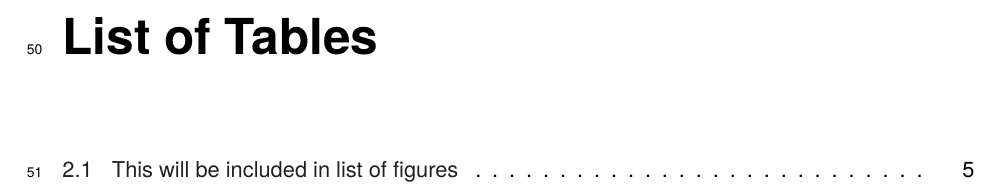
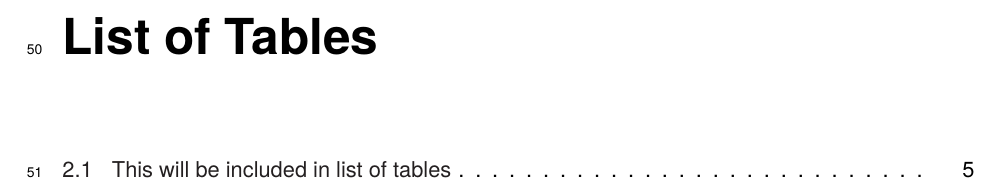
Before and after one commit to bailliecharles/salfordthesis, a LaTeX thesis (example-thesis.tex, which reads chapter2.tex): part of page 7 of 14, cut so that both start at the same text. Compiled offline with pdfLaTeX.

Commit message:
table caption

```diff
--- a/chapter2.tex
+++ b/chapter2.tex
@@ -30,7 +30,7 @@ The option of the caption can be used for the list of figures when the table cap
 			}%
 		}
 
-		\caption[This will be included in list of figures]{Example of a complicated table}
+		\caption[This will be included in list of tables]{Example of a complicated table}
 		\label{table:OLS}
 
 		\sisetup{table-align-text-post=false,table-space-text-post=*}
```
